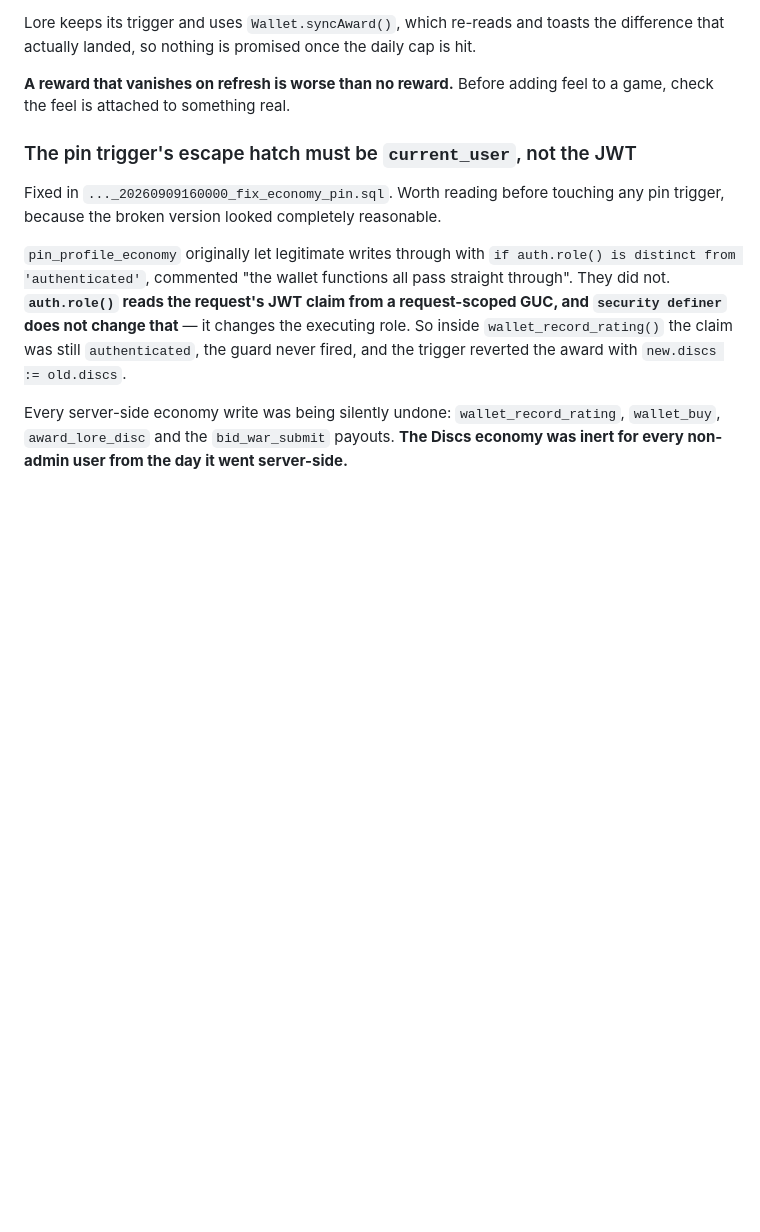
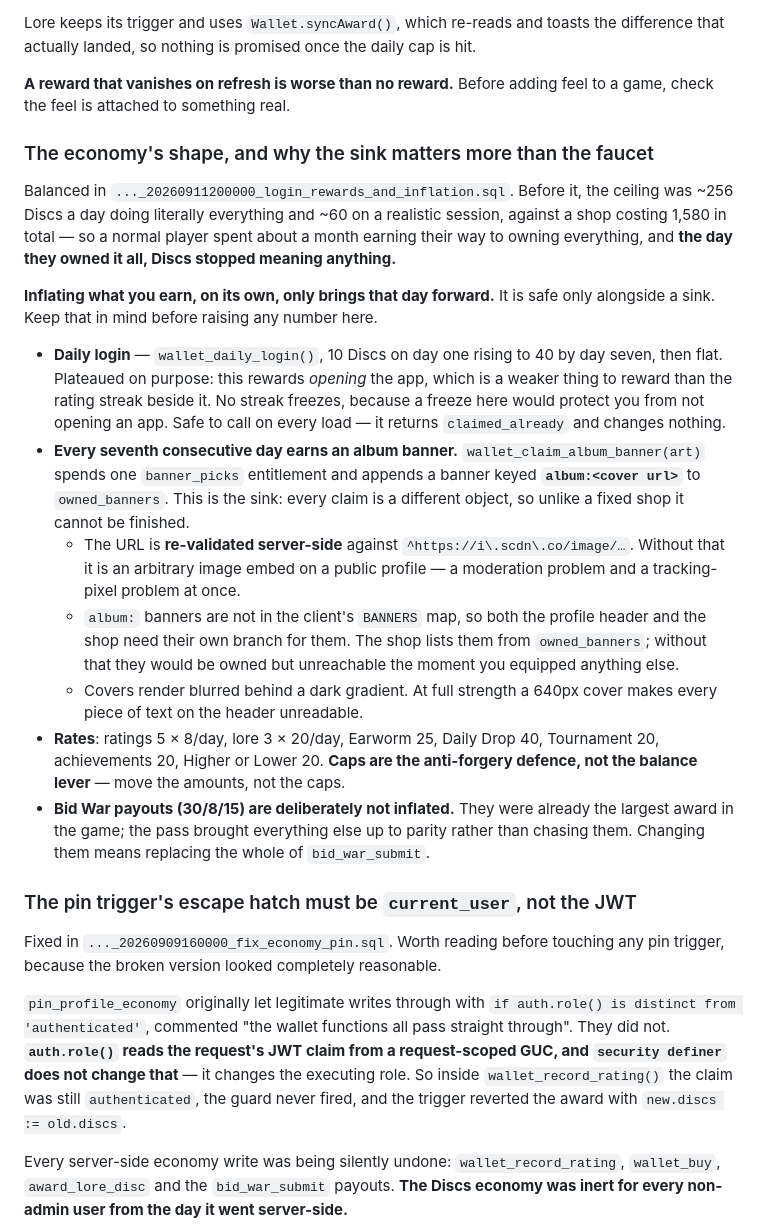
Before and after one commit to benw88-creator/album-ranking, a Markdown page: CLAUDE.md, the part around the change. Drawn GitHub-style; blank space fills up the shorter version.

Commit message:
Document the economy's shape and why the sink matters more than the faucet
Records the rule that stops the next balance change going wrong: inflating what
you earn, on its own, only brings forward the day Discs stop meaning anything.
Also the album-banner key format, the server-side URL validation behind it, and
that caps are the anti-forgery defence rather than the balance lever.

Co-Authored-By: Claude Opus 5 <noreply@anthropic.com>

```diff
--- a/CLAUDE.md
+++ b/CLAUDE.md
@@ -126,6 +126,40 @@ that actually landed, so nothing is promised once the daily cap is hit.
 
 **A reward that vanishes on refresh is worse than no reward.** Before adding feel to a game,
 check the feel is attached to something real.
+
+### The economy's shape, and why the sink matters more than the faucet
+
+Balanced in `..._20260911200000_login_rewards_and_inflation.sql`. Before it, the ceiling was
+~256 Discs a day doing literally everything and ~60 on a realistic session, against a shop
+costing 1,580 in total — so a normal player spent about a month earning their way to owning
+everything, and **the day they owned it all, Discs stopped meaning anything.**
+
+**Inflating what you earn, on its own, only brings that day forward.** It is safe only
+alongside a sink. Keep that in mind before raising any number here.
+
+- **Daily login** — `wallet_daily_login()`, 10 Discs on day one rising to 40 by day seven,
+  then flat. Plateaued on purpose: this rewards *opening* the app, which is a weaker thing to
+  reward than the rating streak beside it. No streak freezes, because a freeze here would
+  protect you from not opening an app. Safe to call on every load — it returns
+  `claimed_already` and changes nothing.
+- **Every seventh consecutive day earns an album banner.** `wallet_claim_album_banner(art)`
+  spends one `banner_picks` entitlement and appends a banner keyed **`album:<cover url>`** to
+  `owned_banners`. This is the sink: every claim is a different object, so unlike a fixed
+  shop it cannot be finished.
+  - The URL is **re-validated server-side** against `^https://i\.scdn\.co/image/…`. Without
+    that it is an arbitrary image embed on a public profile — a moderation problem and a
+    tracking-pixel problem at once.
+  - `album:` banners are not in the client's `BANNERS` map, so both the profile header and
+    the shop need their own branch for them. The shop lists them from `owned_banners`;
+    without that they would be owned but unreachable the moment you equipped anything else.
+  - Covers render blurred behind a dark gradient. At full strength a 640px cover makes every
+    piece of text on the header unreadable.
+- **Rates**: ratings 5 × 8/day, lore 3 × 20/day, Earworm 25, Daily Drop 40, Tournament 20,
+  achievements 20, Higher or Lower 20. **Caps are the anti-forgery defence, not the balance
+  lever** — move the amounts, not the caps.
+- **Bid War payouts (30/8/15) are deliberately not inflated.** They were already the largest
+  award in the game; the pass brought everything else up to parity rather than chasing them.
+  Changing them means replacing the whole of `bid_war_submit`.
 
 ### The pin trigger's escape hatch must be `current_user`, not the JWT
 
```
